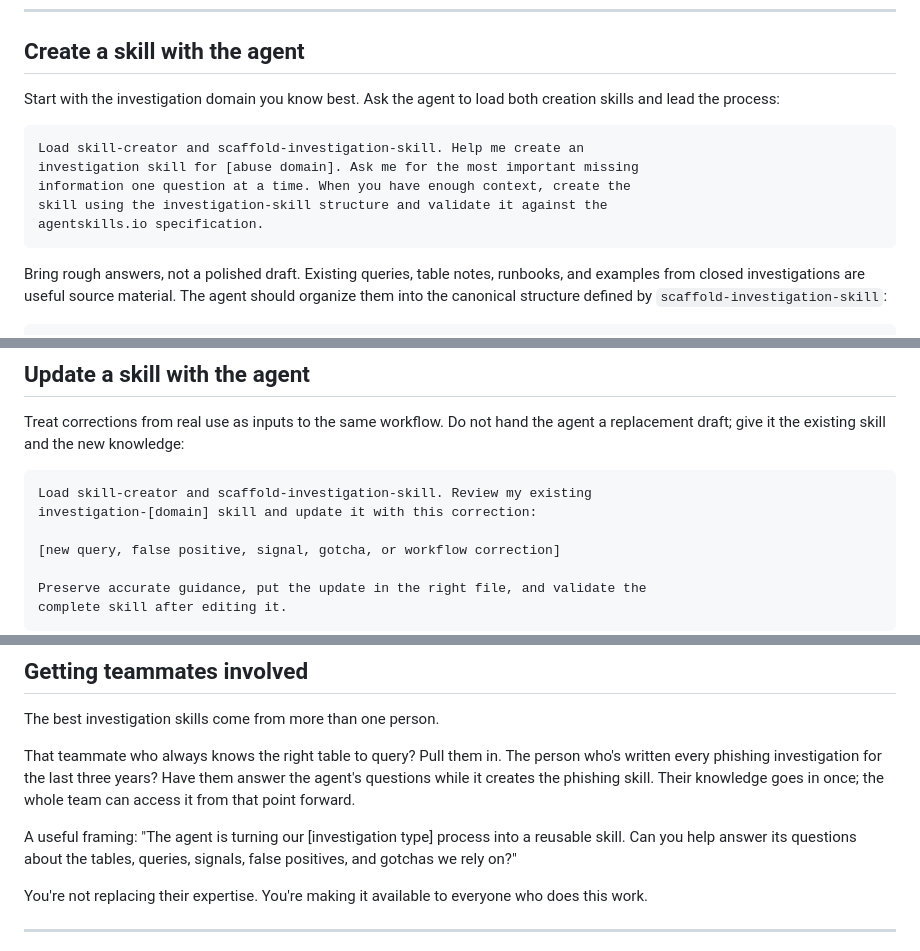
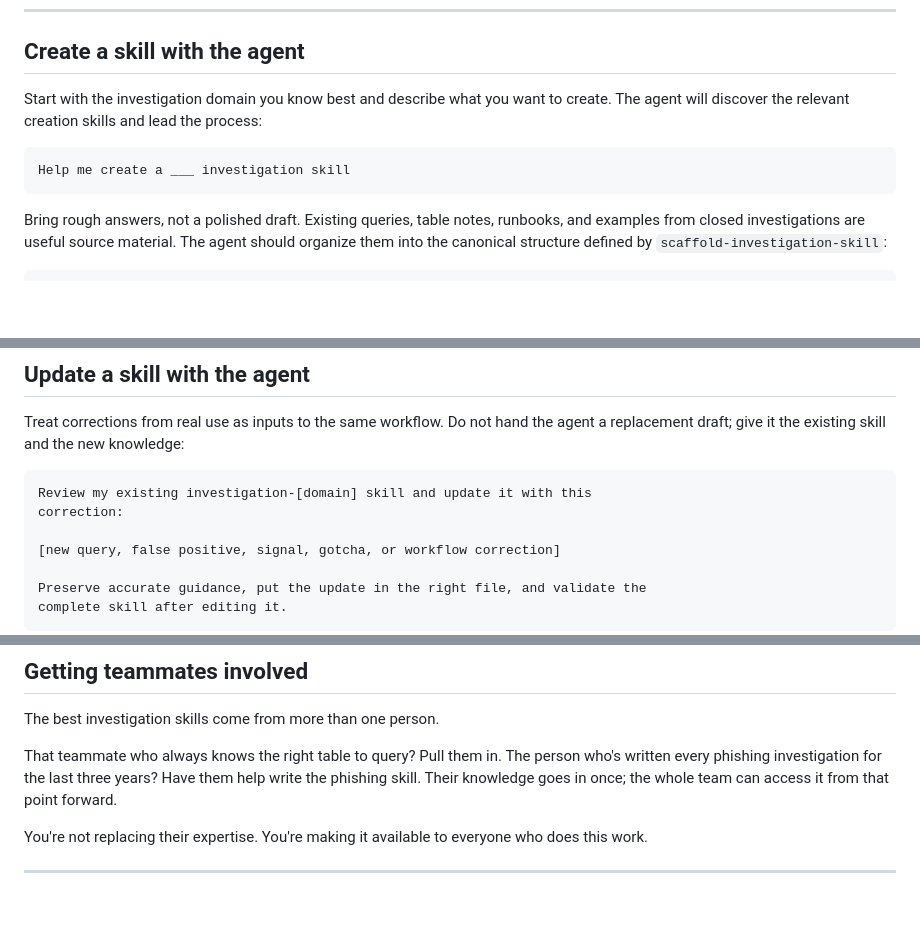
Before and after one commit to starxedsteph/agent-skills-investigations, a Markdown page: skills/adapting-to-your-environment.md, 3 parts joined by grey strips. Drawn GitHub-style; blank space fills up the shorter version.

Commit message:
Simplify agent-led skill prompts

````diff
--- a/skills/adapting-to-your-environment.md
+++ b/skills/adapting-to-your-environment.md
@@ -30,15 +30,11 @@ It should cover:
 
 ## Create a skill with the agent
 
-Start with the investigation domain you know best. Ask the agent to load both
-creation skills and lead the process:
+Start with the investigation domain you know best and describe what you want to
+create. The agent will discover the relevant creation skills and lead the process:
 
 ```text
-Load skill-creator and scaffold-investigation-skill. Help me create an
-investigation skill for [abuse domain]. Ask me for the most important missing
-information one question at a time. When you have enough context, create the
-skill using the investigation-skill structure and validate it against the
-agentskills.io specification.
+Help me create a ___ investigation skill
 ```
 
 Bring rough answers, not a polished draft. Existing queries, table notes,
@@ -65,8 +61,8 @@ Treat corrections from real use as inputs to the same workflow. Do not hand the
 agent a replacement draft; give it the existing skill and the new knowledge:
 
 ```text
-Load skill-creator and scaffold-investigation-skill. Review my existing
-investigation-[domain] skill and update it with this correction:
+Review my existing investigation-[domain] skill and update it with this
+correction:
 
 [new query, false positive, signal, gotcha, or workflow correction]
 
@@ -123,12 +119,8 @@ The best investigation skills come from more than one person.
 
 That teammate who always knows the right table to query? Pull them in.
 The person who's written every phishing investigation for the last three years?
-Have them answer the agent's questions while it creates the phishing skill. Their knowledge goes in once;
+Have them help write the phishing skill. Their knowledge goes in once;
 the whole team can access it from that point forward.
-
-A useful framing: "The agent is turning our [investigation type] process into a
-reusable skill. Can you help answer its questions about the tables, queries,
-signals, false positives, and gotchas we rely on?"
 
 You're not replacing their expertise. You're making it available to everyone
 who does this work.
````
Also changed, not shown: skills/getting-started.md (+19 -13 lines), skills/scaffold-investigation-skill/SKILL.md (+2 -4 lines).
